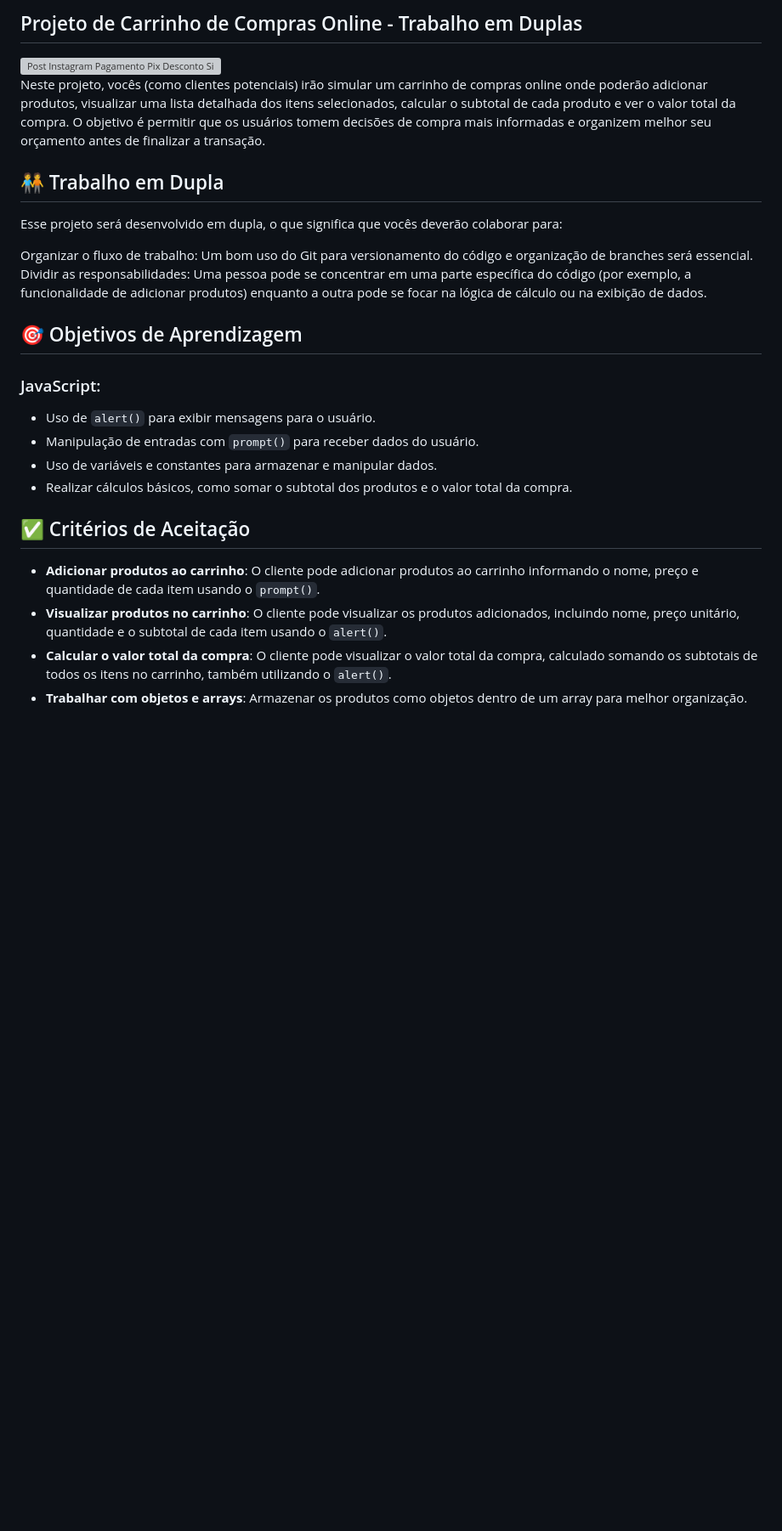
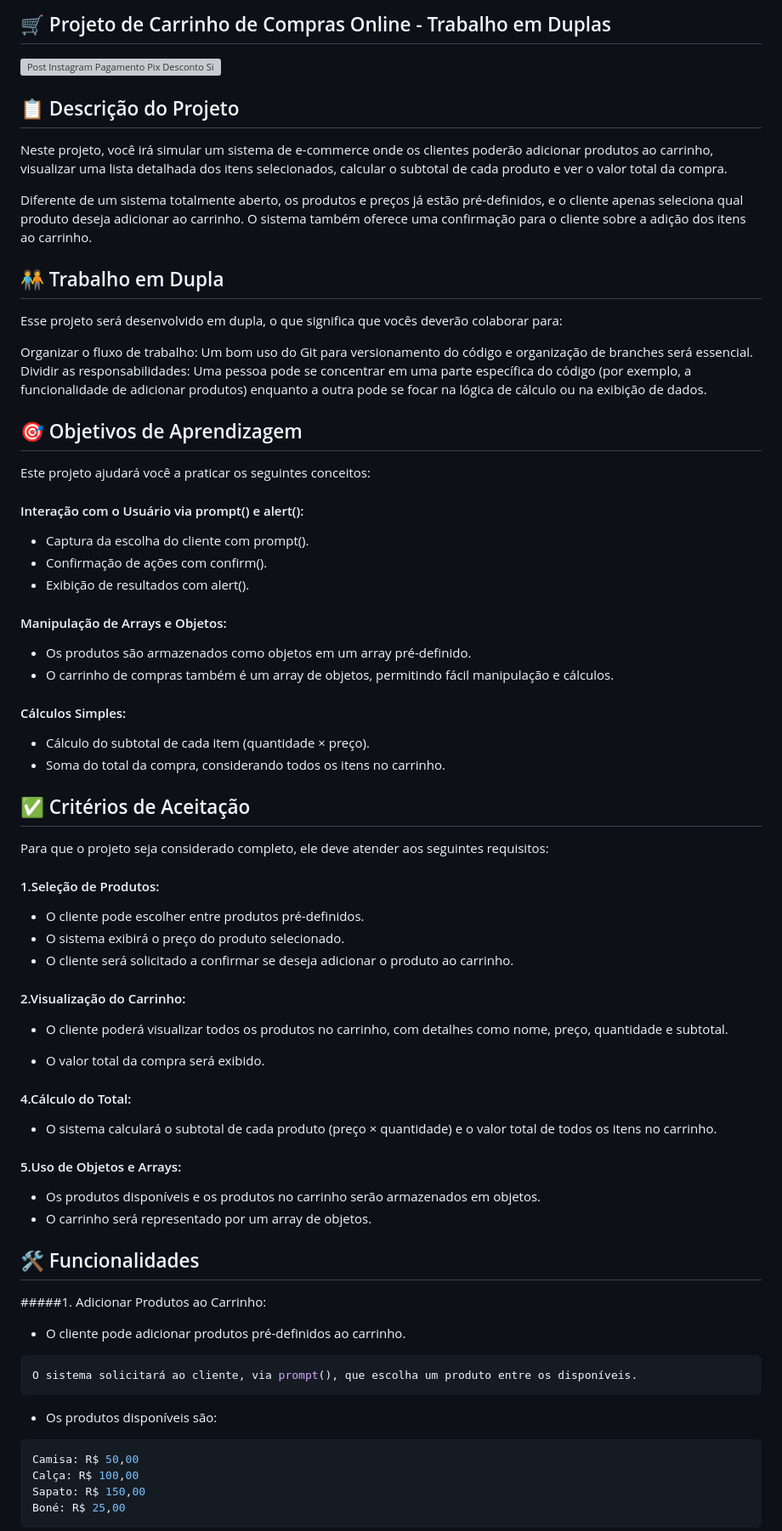
Before and after one commit to vitorbsl/2-curso-web-frontend-sistema-ecommerce, a Markdown page: readme.md, the part around one of its changes. Shown at 85% size. Rendered like a GitHub page; blank space fills up the shorter version; grey boxes are pictures that could not be loaded.

```diff
--- a/readme.md
+++ b/readme.md
@@ -1,9 +1,13 @@
-## Projeto de Carrinho de Compras Online - Trabalho em Duplas
+## 🛒 Projeto de Carrinho de Compras Online - Trabalho em Duplas
 
 <img src="https://github.com/user-attachments/assets/e31dac5c-0b37-4c8b-bf29-8e5af4fb0f44" alt="Post Instagram Pagamento Pix Desconto Simples Azul" width="300">
 
 
-Neste projeto, vocês (como clientes potenciais) irão simular um carrinho de compras online onde poderão adicionar produtos, visualizar uma lista detalhada dos itens selecionados, calcular o subtotal de cada produto e ver o valor total da compra. O objetivo é permitir que os usuários tomem decisões de compra mais informadas e organizem melhor seu orçamento antes de finalizar a transação.
+## 📋 Descrição do Projeto
+Neste projeto, você irá simular um sistema de e-commerce onde os clientes poderão adicionar produtos ao carrinho, visualizar uma lista detalhada dos itens selecionados, calcular o subtotal de cada produto e ver o valor total da compra.
+
+Diferente de um sistema totalmente aberto, os produtos e preços já estão pré-definidos, e o cliente apenas seleciona qual produto deseja adicionar ao carrinho. O sistema também oferece uma confirmação para o cliente sobre a adição dos itens ao carrinho.
+
 
 ## 🧑‍🤝‍🧑 Trabalho em Dupla
 Esse projeto será desenvolvido em dupla, o que significa que vocês deverão colaborar para:
@@ -13,14 +17,69 @@ Dividir as responsabilidades: Uma pessoa pode se concentrar em uma parte especí
 
 ## 🎯 Objetivos de Aprendizagem
 
-### JavaScript:
-- Uso de `alert()` para exibir mensagens para o usuário.
-- Manipulação de entradas com `prompt()` para receber dados do usuário.
-- Uso de variáveis e constantes para armazenar e manipular dados.
-- Realizar cálculos básicos, como somar o subtotal dos produtos e o valor total da compra.
+Este projeto ajudará você a praticar os seguintes conceitos:
+
+#### Interação com o Usuário via prompt() e alert():
+
+- Captura da escolha do cliente com prompt().
+- Confirmação de ações com confirm().
+- Exibição de resultados com alert().
+
+
+#### Manipulação de Arrays e Objetos:
+- Os produtos são armazenados como objetos em um array pré-definido.
+- O carrinho de compras também é um array de objetos, permitindo fácil manipulação e cálculos.
+
+
+#### Cálculos Simples:
+
+- Cálculo do subtotal de cada item (quantidade × preço).
+- Soma do total da compra, considerando todos os itens no carrinho.
 
 ## ✅ Critérios de Aceitação
-- **Adicionar produtos ao carrinho**: O cliente pode adicionar produtos ao carrinho informando o nome, preço e quantidade de cada item usando o `prompt()`.
-- **Visualizar produtos no carrinho**: O cliente pode visualizar os produtos adicionados, incluindo nome, preço unitário, quantidade e o subtotal de cada item usando o `alert()`.
-- **Calcular o valor total da compra**: O cliente pode visualizar o valor total da compra, calculado somando os subtotais de todos os itens no carrinho, também utilizando o `alert()`.
-- **Trabalhar com objetos e arrays**: Armazenar os produtos como objetos dentro de um array para melhor organização.
+
+
+Para que o projeto seja considerado completo, ele deve atender aos seguintes requisitos:
+
+#### 1.Seleção de Produtos:
+
+- O cliente pode escolher entre produtos pré-definidos.
+- O sistema exibirá o preço do produto selecionado.
+- O cliente será solicitado a confirmar se deseja adicionar o produto ao carrinho.
+
+#### 2.Visualização do Carrinho:
+
+- O cliente poderá visualizar todos os produtos no carrinho, com detalhes como nome, preço, quantidade e subtotal.
+
+
+- O valor total da compra será exibido.
+
+
+#### 4.Cálculo do Total:
+
+- O sistema calculará o subtotal de cada produto (preço × quantidade) e o valor total de todos os itens no carrinho.
+
+#### 5.Uso de Objetos e Arrays:
+
+- Os produtos disponíveis e os produtos no carrinho serão armazenados em objetos.
+- O carrinho será representado por um array de objetos.
+
+
+## 🛠 Funcionalidades
+#####1. Adicionar Produtos ao Carrinho:
+- O cliente pode adicionar produtos pré-definidos ao carrinho.
+
+~~~javascript
+O sistema solicitará ao cliente, via prompt(), que escolha um produto entre os disponíveis.
+~~~
+
+
+- Os produtos disponíveis são:
+~~~javascript
+Camisa: R$ 50,00
+Calça: R$ 100,00
+Sapato: R$ 150,00
+Boné: R$ 25,00
+~~~
+
+
```
Also changed, not shown: other parts of readme.md (+12 -0 lines).
